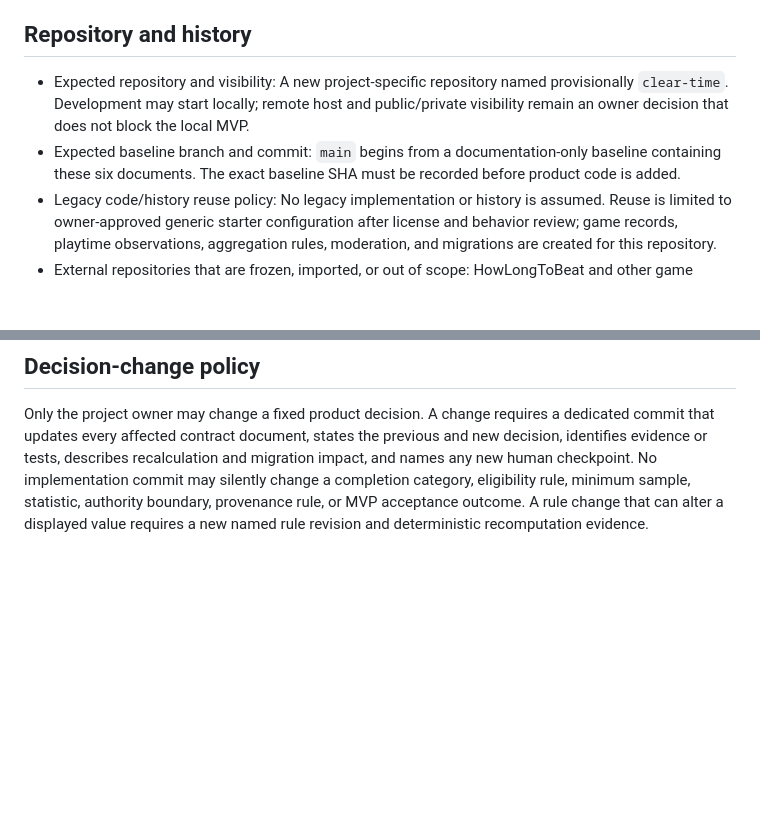
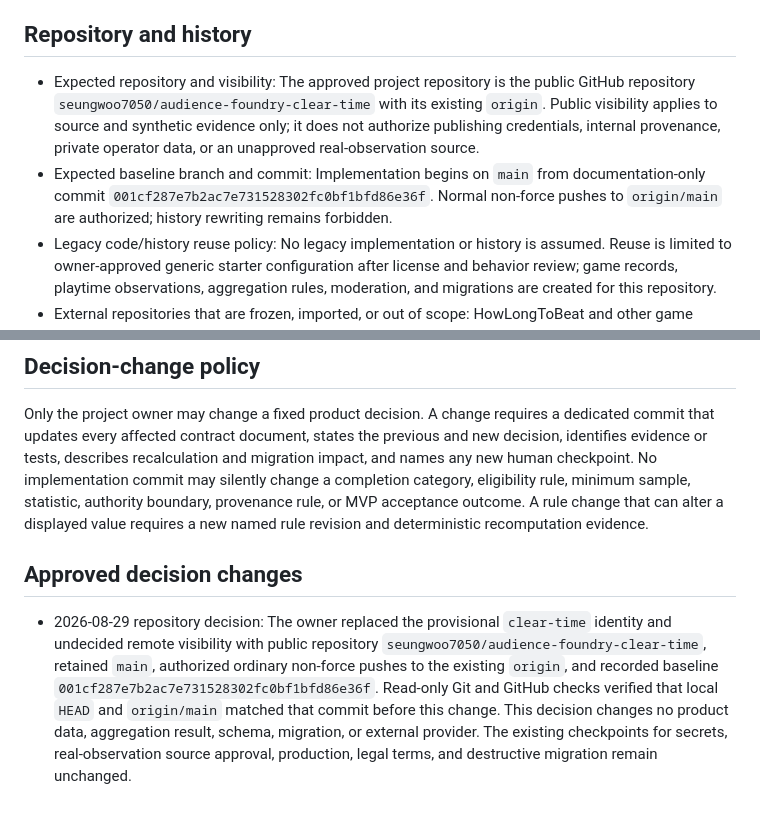
Before and after one commit to seungwoo7050/noname_5821, a Markdown page: docs/PRODUCT-DECISIONS.md, 2 parts joined by grey strips. Drawn GitHub-style; blank space fills up the shorter version.

Commit message:
docs(decisions): record repository baseline
Record the owner-approved public repository, existing origin, main branch push policy, and exact documentation baseline. Read-only Git and GitHub checks verified the starting state; product data and schema are unchanged.

```diff
--- a/docs/PRODUCT-DECISIONS.md
+++ b/docs/PRODUCT-DECISIONS.md
@@ -5,8 +5,8 @@ decision changes only through an explicit human decision and a dedicated commit.
 
 ## Repository and history
 
-- Expected repository and visibility: A new project-specific repository named provisionally `clear-time`. Development may start locally; remote host and public/private visibility remain an owner decision that does not block the local MVP.
-- Expected baseline branch and commit: `main` begins from a documentation-only baseline containing these six documents. The exact baseline SHA must be recorded before product code is added.
+- Expected repository and visibility: The approved project repository is the public GitHub repository `seungwoo7050/audience-foundry-clear-time` with its existing `origin`. Public visibility applies to source and synthetic evidence only; it does not authorize publishing credentials, internal provenance, private operator data, or an unapproved real-observation source.
+- Expected baseline branch and commit: Implementation begins on `main` from documentation-only commit `001cf287e7b2ac7e731528302fc0bf1bfd86e36f`. Normal non-force pushes to `origin/main` are authorized; history rewriting remains forbidden.
 - Legacy code/history reuse policy: No legacy implementation or history is assumed. Reuse is limited to owner-approved generic starter configuration after license and behavior review; game records, playtime observations, aggregation rules, moderation, and migrations are created for this repository.
 - External repositories that are frozen, imported, or out of scope: HowLongToBeat and other game databases are reference products only. Their code, private interfaces, page structure, user submissions, and datasets are not imported or scraped. Existing game, Content Foundry, or other repositories remain untouched unless a later explicit decision defines a lawful one-way interface.
 
@@ -59,3 +59,7 @@ The first implementation does not add public accounts or submissions, contributo
 ## Decision-change policy
 
 Only the project owner may change a fixed product decision. A change requires a dedicated commit that updates every affected contract document, states the previous and new decision, identifies evidence or tests, describes recalculation and migration impact, and names any new human checkpoint. No implementation commit may silently change a completion category, eligibility rule, minimum sample, statistic, authority boundary, provenance rule, or MVP acceptance outcome. A rule change that can alter a displayed value requires a new named rule revision and deterministic recomputation evidence.
+
+## Approved decision changes
+
+- 2026-08-29 repository decision: The owner replaced the provisional `clear-time` identity and undecided remote visibility with public repository `seungwoo7050/audience-foundry-clear-time`, retained `main`, authorized ordinary non-force pushes to the existing `origin`, and recorded baseline `001cf287e7b2ac7e731528302fc0bf1bfd86e36f`. Read-only Git and GitHub checks verified that local `HEAD` and `origin/main` matched that commit before this change. This decision changes no product data, aggregation result, schema, migration, or external provider. The existing checkpoints for secrets, real-observation source approval, production, legal terms, and destructive migration remain unchanged.
```
Also changed, not shown: docs/DOMAIN-BRIEF.md (+1 -1 lines).
